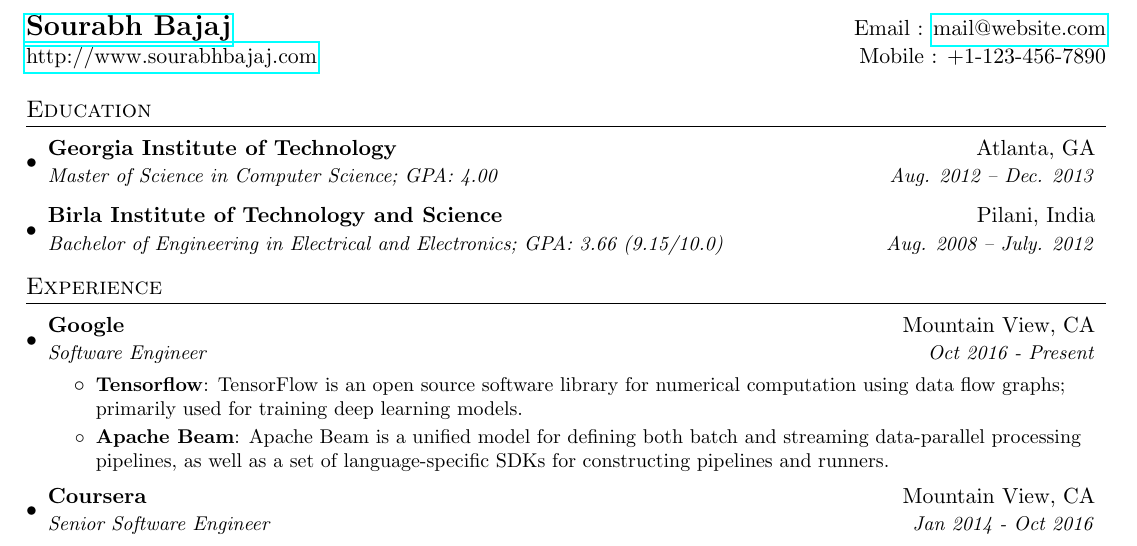
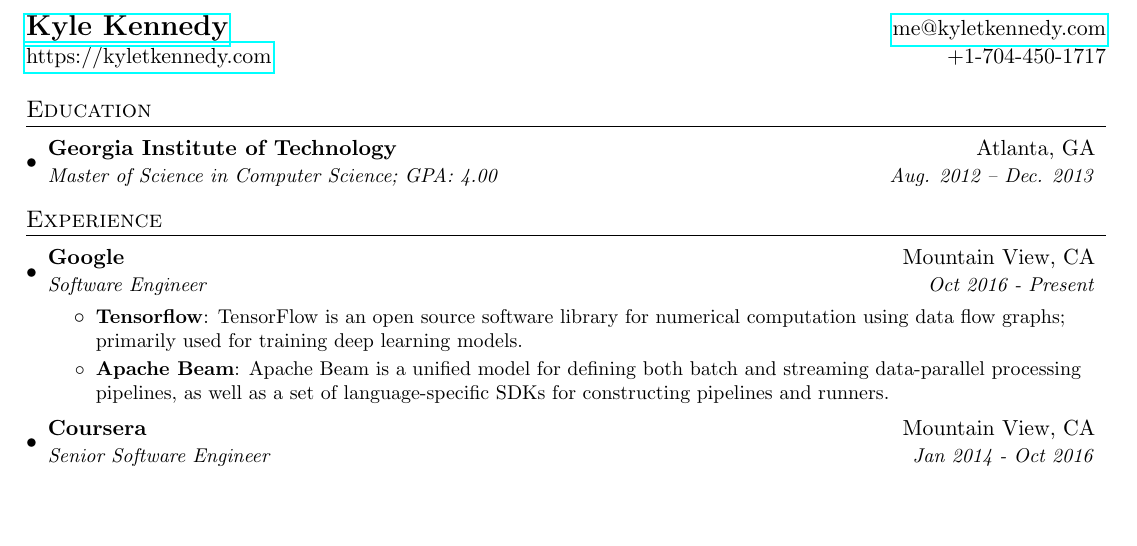
Before and after one commit to kylekennedy26/resume, a LaTeX CV (resume.tex): part of the page, cut at the place of the change, the shorter picture padded with empty space. Compiled offline with pdfLaTeX.

Commit message:
beginning edits

```diff
--- a/resume.tex
+++ b/resume.tex
@@ -75,8 +75,8 @@
 
 %----------HEADING-----------------
 \begin{tabular*}{\textwidth}{l@{\extracolsep{\fill}}r}
-  \textbf{\href{http://sourabhbajaj.com/}{\Large Sourabh Bajaj}} & Email : \href{mailto:sourabh@sourabhbajaj.com}{mail@website.com}\\
-  \href{http://sourabhbajaj.com/}{http://www.sourabhbajaj.com} & Mobile : +1-123-456-7890 \\
+  \textbf{\href{https://kyletkennedy.com/}{\Large Kyle Kennedy}} & \href{mailto:me@kyletkennedy.com}{me@kyletkennedy.com}\\
+  \href{https://kyletkennedy.com/}{https://kyletkennedy.com} & +1-704-450-1717 \\
 \end{tabular*}
 
 
@@ -86,9 +86,6 @@
     \resumeSubheading
       {Georgia Institute of Technology}{Atlanta, GA}
       {Master of Science in Computer Science;  GPA: 4.00}{Aug. 2012 -- Dec. 2013}
-    \resumeSubheading
-      {Birla Institute of Technology and Science}{Pilani, India}
-      {Bachelor of Engineering in Electrical and Electronics;  GPA: 3.66 (9.15/10.0)}{Aug. 2008 -- July. 2012}
   \resumeSubHeadingListEnd
 
 
```
Also changed, not shown: resume.pdf (added), 6 other files.
